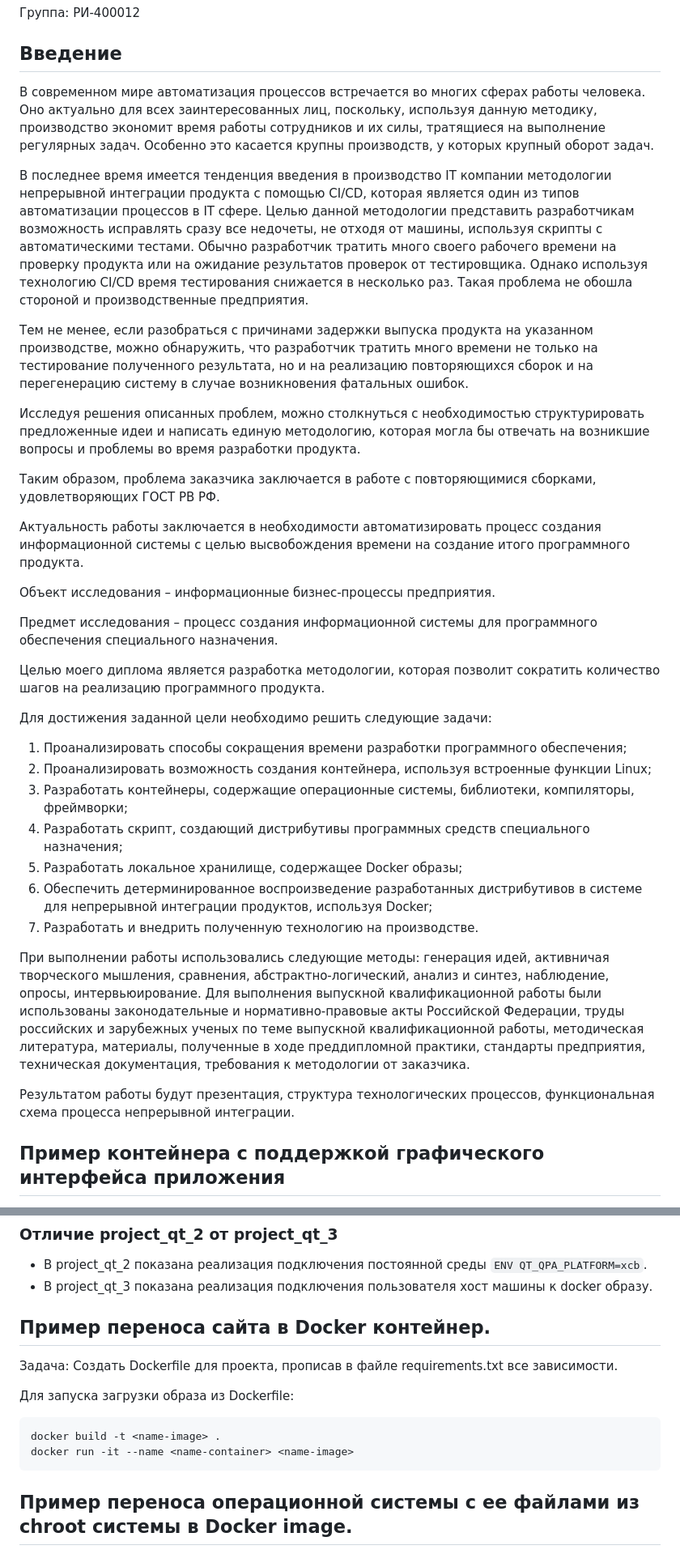
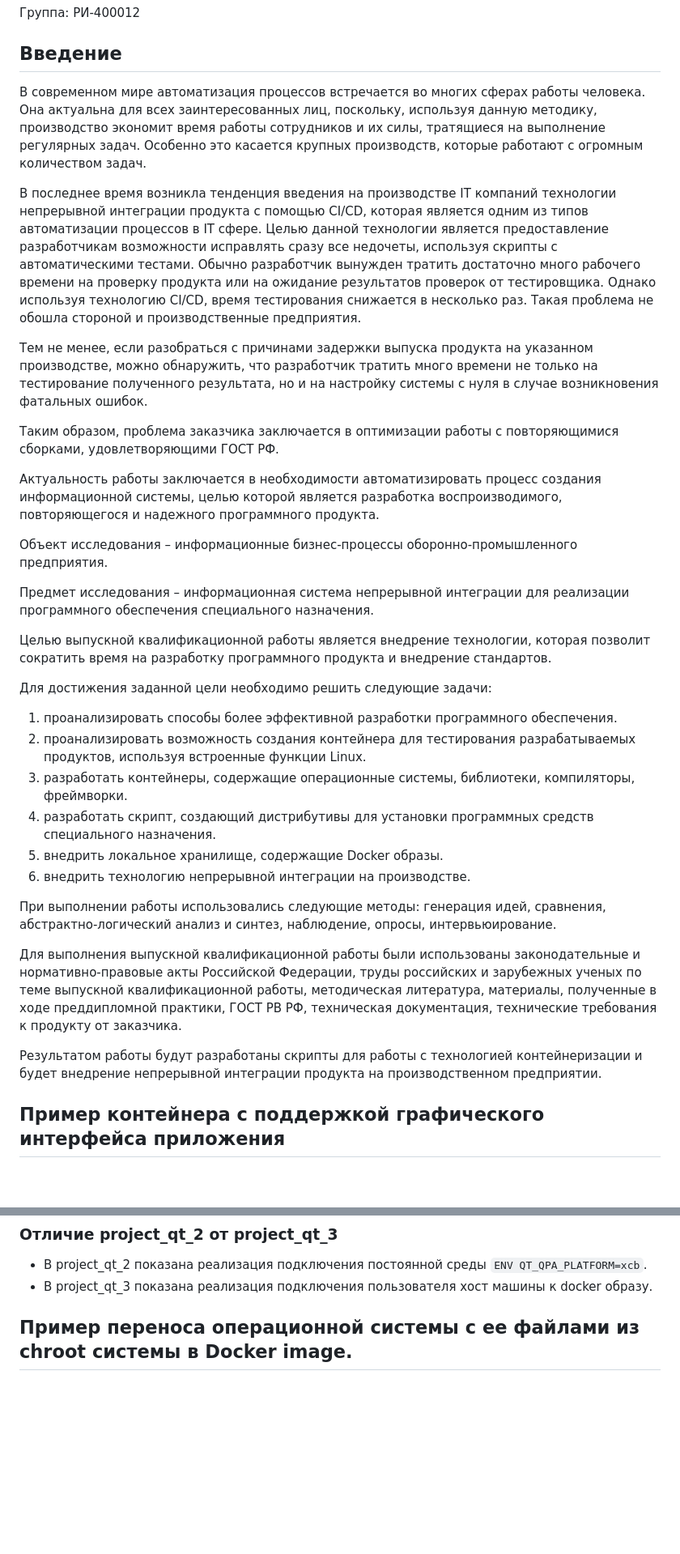
Before and after one commit to Helen2100/Diplom, a Markdown page: README.md, 2 parts joined by grey strips. Shown: that part at 81% size. Rendered like a GitHub page; blank space fills up the shorter version.

````diff
--- a/README.md
+++ b/README.md
@@ -6,37 +6,35 @@
 Группа: РИ-400012
 
 ## Введение
-В современном мире автоматизация процессов встречается во многих сферах работы человека. Оно актуально для всех заинтересованных лиц, поскольку, используя данную методику, производство экономит время работы сотрудников и их силы, тратящиеся на выполнение регулярных задач. Особенно это касается крупны производств, у которых крупный оборот задач.
+В современном мире автоматизация процессов встречается во многих сферах работы человека. Она актуальна для всех заинтересованных лиц, поскольку, используя данную методику, производство экономит время работы сотрудников и их силы, тратящиеся на выполнение регулярных задач. Особенно это касается крупных производств, которые работают с огромным количеством задач.
 
-В последнее время имеется тенденция введения в производство IT компании методологии непрерывной интеграции продукта с помощью CI/CD, которая является один из типов автоматизации процессов в IT сфере. Целью данной методологии представить разработчикам возможность исправлять сразу все недочеты, не отходя от машины, используя скрипты с автоматическими тестами. Обычно разработчик тратить много своего рабочего времени на проверку продукта или на ожидание результатов проверок от тестировщика. Однако используя технологию CI/CD время тестирования снижается в несколько раз. Такая проблема не обошла стороной и производственные предприятия.
+В последнее время возникла тенденция введения на производстве IT компаний технологии непрерывной интеграции продукта с помощью CI/CD, которая является одним из типов автоматизации процессов в IT сфере. Целью данной технологии является предоставление разработчикам возможности исправлять сразу все недочеты, используя скрипты с автоматическими тестами. Обычно разработчик вынужден тратить достаточно много рабочего времени на проверку продукта или на ожидание результатов проверок от тестировщика. Однако используя технологию CI/CD, время тестирования снижается в несколько раз. Такая проблема не обошла стороной и производственные предприятия.
 
-Тем не менее, если разобраться с причинами задержки выпуска продукта на указанном производстве, можно обнаружить, что разработчик тратить много времени не только на тестирование полученного результата, но и на реализацию повторяющихся сборок и на перегенерацию систему в случае возникновения фатальных ошибок.
+Тем не менее, если разобраться с причинами задержки выпуска продукта на указанном производстве, можно обнаружить, что разработчик тратить много времени не только на тестирование полученного результата, но и на настройку системы с нуля в случае возникновения фатальных ошибок.
 
-Исследуя решения описанных проблем, можно столкнуться с необходимостью структурировать предложенные идеи и написать единую методологию, которая могла бы отвечать на возникшие вопросы и проблемы во время разработки продукта.
+Таким образом, проблема заказчика заключается в оптимизации работы с повторяющимися сборками, удовлетворяющими ГОСТ РФ.
 
-Таким образом, проблема заказчика заключается в работе с повторяющимися сборками, удовлетворяющих ГОСТ РВ РФ.
+Актуальность работы заключается в необходимости автоматизировать процесс создания информационной системы, целью которой является разработка воспроизводимого, повторяющегося и надежного программного продукта.
 
-Актуальность работы заключается в необходимости автоматизировать процесс создания информационной системы с целью высвобождения времени на создание итого программного продукта.
+Объект исследования – информационные бизнес-процессы оборонно-промышленного предприятия.
 
-Объект исследования – информационные бизнес-процессы предприятия.
+Предмет исследования – информационная система непрерывной интеграции для реализации программного обеспечения специального назначения.
 
-Предмет исследования – процесс создания информационной системы для программного обеспечения специального назначения.
-
-Целью моего диплома является разработка методологии, которая позволит сократить количество шагов на реализацию программного продукта.
+Целью выпускной квалификационной работы является внедрение технологии, которая позволит сократить время на разработку программного продукта и внедрение стандартов.
 
 Для достижения заданной цели необходимо решить следующие задачи:
-1. Проанализировать способы сокращения времени разработки программного обеспечения;
-2. Проанализировать возможность создания контейнера, используя встроенные функции Linux;
-3. Разработать контейнеры, содержащие операционные системы, библиотеки, компиляторы, фреймворки;
-4. Разработать скрипт, создающий дистрибутивы программных средств специального назначения;
-5. Разработать локальное хранилище, содержащее Docker образы;
-6. Обеспечить детерминированное воспроизведение разработанных дистрибутивов в системе для непрерывной интеграции продуктов, используя Docker;
-7. Разработать и внедрить полученную технологию на производстве.
+1) проанализировать способы более эффективной разработки программного обеспечения.
+2) проанализировать возможность создания контейнера для тестирования разрабатываемых продуктов, используя встроенные функции Linux.
+3) разработать контейнеры, содержащие операционные системы, библиотеки, компиляторы, фреймворки.
+4) разработать скрипт, создающий дистрибутивы для установки программных средств специального назначения.
+5) внедрить локальное хранилище, содержащие Docker образы.
+6) внедрить технологию непрерывной интеграции на производстве.
 
-При выполнении работы использовались следующие методы: генерация идей, активничая творческого мышления, сравнения, абстрактно-логический, анализ и синтез, наблюдение, опросы, интервьюирование.
-Для выполнения выпускной квалификационной работы были использованы законодательные и нормативно-правовые акты Российской Федерации, труды российских и зарубежных ученых по теме выпускной квалификационной работы, методическая литература, материалы, полученные в ходе преддипломной практики, стандарты предприятия, техническая документация, требования к методологии от заказчика.
+При выполнении работы использовались следующие методы: генерация идей, сравнения, абстрактно-логический анализ и синтез, наблюдение, опросы, интервьюирование.
 
-Результатом работы будут презентация, структура технологических процессов, функциональная схема процесса непрерывной интеграции.
+Для выполнения выпускной квалификационной работы были использованы законодательные и нормативно-правовые акты Российской Федерации, труды российских и зарубежных ученых по теме выпускной квалификационной работы, методическая литература, материалы, полученные в ходе преддипломной практики, ГОСТ РВ РФ, техническая документация, технические требования к продукту от заказчика.
+
+Результатом работы будут разработаны скрипты для работы с технологией контейнеризации и будет внедрение непрерывной интеграции продукта на производственном предприятии.
 
 ## Пример контейнера с поддержкой графического интерфейса приложения
 Задача:
@@ -74,16 +72,6 @@ docker run --rm -it --name <name-container> --env DISPLAY=$DISPLAY --privileged
 ### Отличие project_qt_2 от project_qt_3
 * В project_qt_2 показана реализация подключения постоянной среды ```ENV QT_QPA_PLATFORM=xcb```.
 * В project_qt_3 показана реализация подключения пользователя хост машины к docker образу.
-
-## Пример переноса сайта в Docker контейнер.
-Задача:
-Создать Dockerfile для проекта, прописав в файле requirements.txt все зависимости.
-
-Для запуска загрузки образа из Dockerfile:
-```
-docker build -t <name-image> .
-docker run -it --name <name-container> <name-image>
-```
 
 ## Пример переноса операционной системы с ее файлами из chroot системы в Docker image.
 Задача:
````
